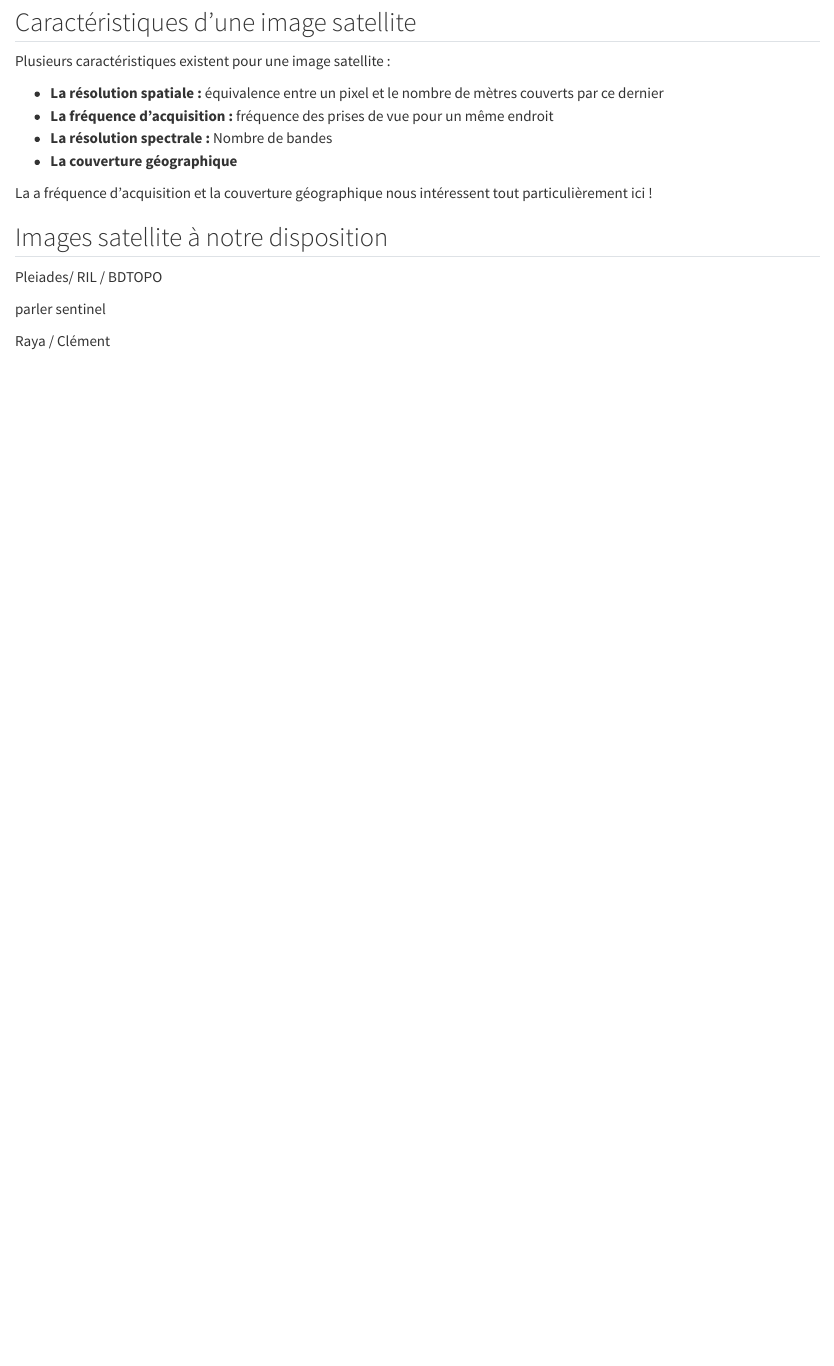
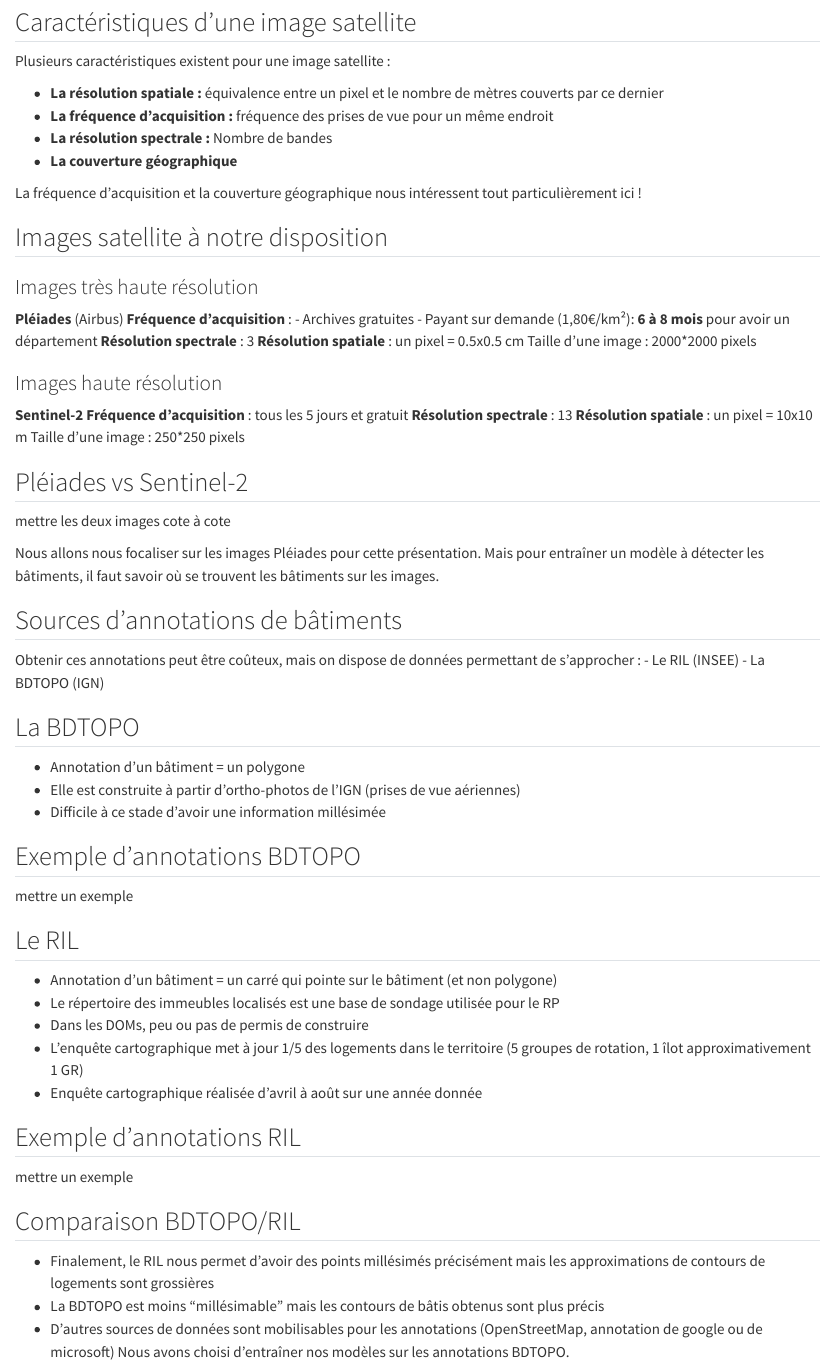
Before and after one commit to rayaberova7/address_search_engine_gaia_docs, a Quarto document (src/seminaire-dirag/sections/2-data.qmd): the page in a window 1100 px wide, from 610 px down. Rendered offline with R 4.5, knitr and Pandoc in place of Quarto, with nearby package versions.

Commit message:
diapos data

```diff
--- a/src/seminaire-dirag/sections/2-data.qmd
+++ b/src/seminaire-dirag/sections/2-data.qmd
@@ -21,14 +21,69 @@ Plusieurs caractéristiques existent pour une image satellite :
 - **La résolution spectrale :** Nombre de bandes
 - **La couverture géographique**
 
-La a fréquence d'acquisition et la couverture géographique nous intéressent tout particulièrement ici !
+La fréquence d'acquisition et la couverture géographique nous intéressent tout particulièrement ici !
 
 
 ## Images satellite à notre disposition
 
+### Images très haute résolution
 
-Pleiades/ RIL / BDTOPO
+**Pléiades** (Airbus)
+**Fréquence d'acquisition** :
+- Archives gratuites
+- Payant sur demande (1,80€/km²): **6 à 8 mois** pour avoir un département
+**Résolution spectrale** : 3
+**Résolution spatiale** : un pixel = 0.5x0.5 cm
+Taille d'une image : 2000*2000 pixels
 
-parler sentinel
+### Images haute résolution
 
-Raya / Clément
+**Sentinel-2**
+**Fréquence d'acquisition** : tous les 5 jours et gratuit
+**Résolution spectrale** : 13
+**Résolution spatiale** : un pixel = 10x10 m
+Taille d'une image : 250*250 pixels
+
+## Pléiades vs Sentinel-2
+
+mettre les deux images cote à cote
+
+Nous allons nous focaliser sur les images Pléiades pour cette présentation.
+Mais pour entraîner un modèle à détecter les bâtiments, il faut savoir où se trouvent les bâtiments sur les images.
+
+## Sources d'annotations de bâtiments
+
+Obtenir ces annotations peut être coûteux, mais on dispose de données permettant de s'approcher :
+- Le RIL (INSEE)
+- La BDTOPO (IGN)
+
+## La BDTOPO
+
+- Annotation d'un bâtiment = un polygone
+- Elle est construite à partir d'ortho-photos de l'IGN (prises de vue aériennes)
+- Difficile à ce stade d'avoir une information millésimée
+
+## Exemple d'annotations BDTOPO
+
+mettre un exemple
+
+
+## Le RIL
+
+- Annotation d'un bâtiment = un carré qui pointe sur le bâtiment (et non polygone)
+- Le répertoire des immeubles localisés est une base de sondage utilisée pour le RP
+- Dans les DOMs, peu ou pas de permis de construire
+- L'enquête cartographique met à jour 1/5 des logements dans le territoire (5 groupes de rotation, 1 îlot approximativement 1 GR)
+- Enquête cartographique réalisée d'avril à août sur une année donnée
+
+## Exemple d'annotations RIL
+
+mettre un exemple
+
+
+## Comparaison BDTOPO/RIL
+
+- Finalement, le RIL nous permet d'avoir des points millésimés précisément mais les approximations de contours de logements sont grossières
+- La BDTOPO est moins "millésimable" mais les contours de bâtis obtenus sont plus précis
+- D'autres sources de données sont mobilisables pour les annotations (OpenStreetMap, annotation de google ou de microsoft)
+Nous avons choisi d'entraîner nos modèles sur les annotations BDTOPO.
```
